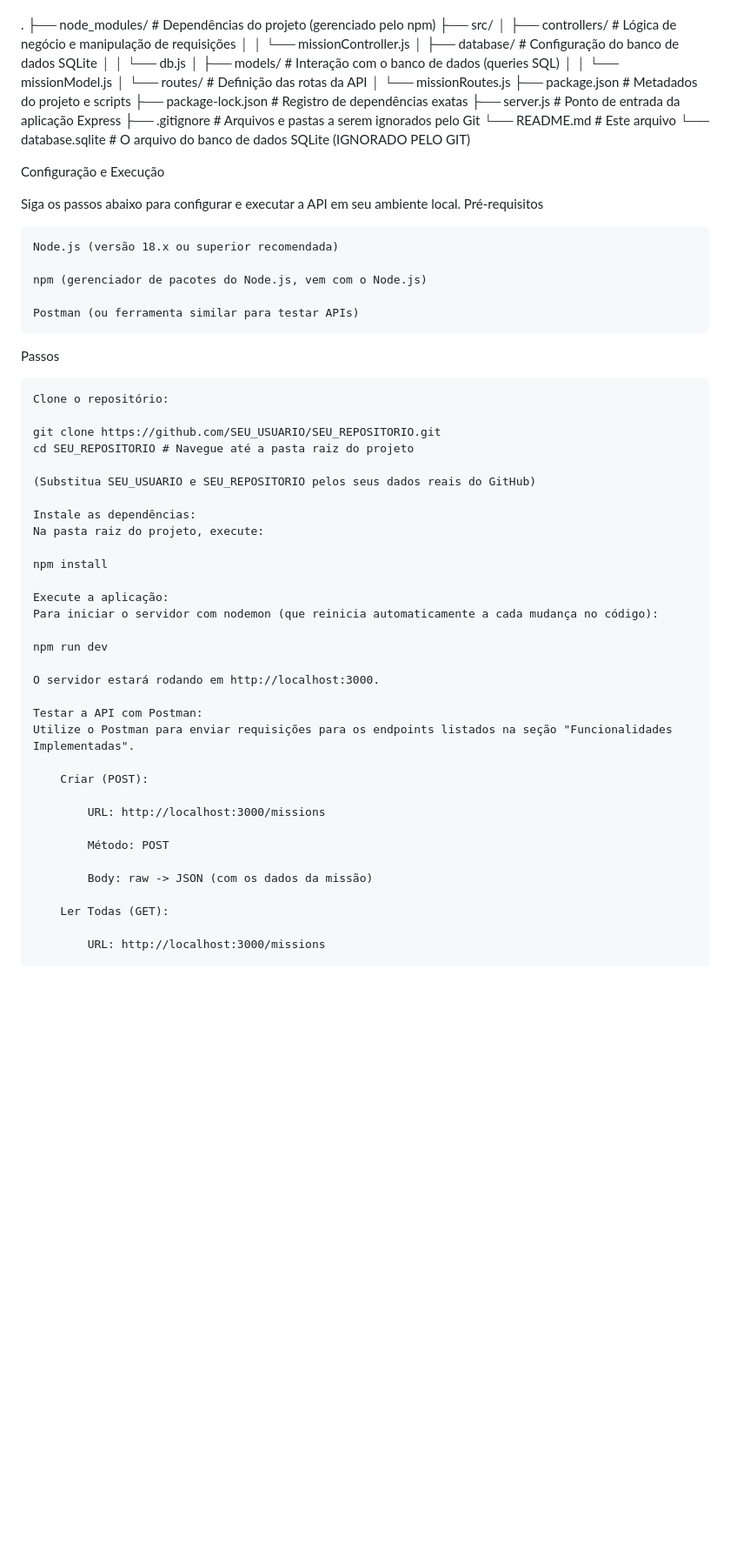
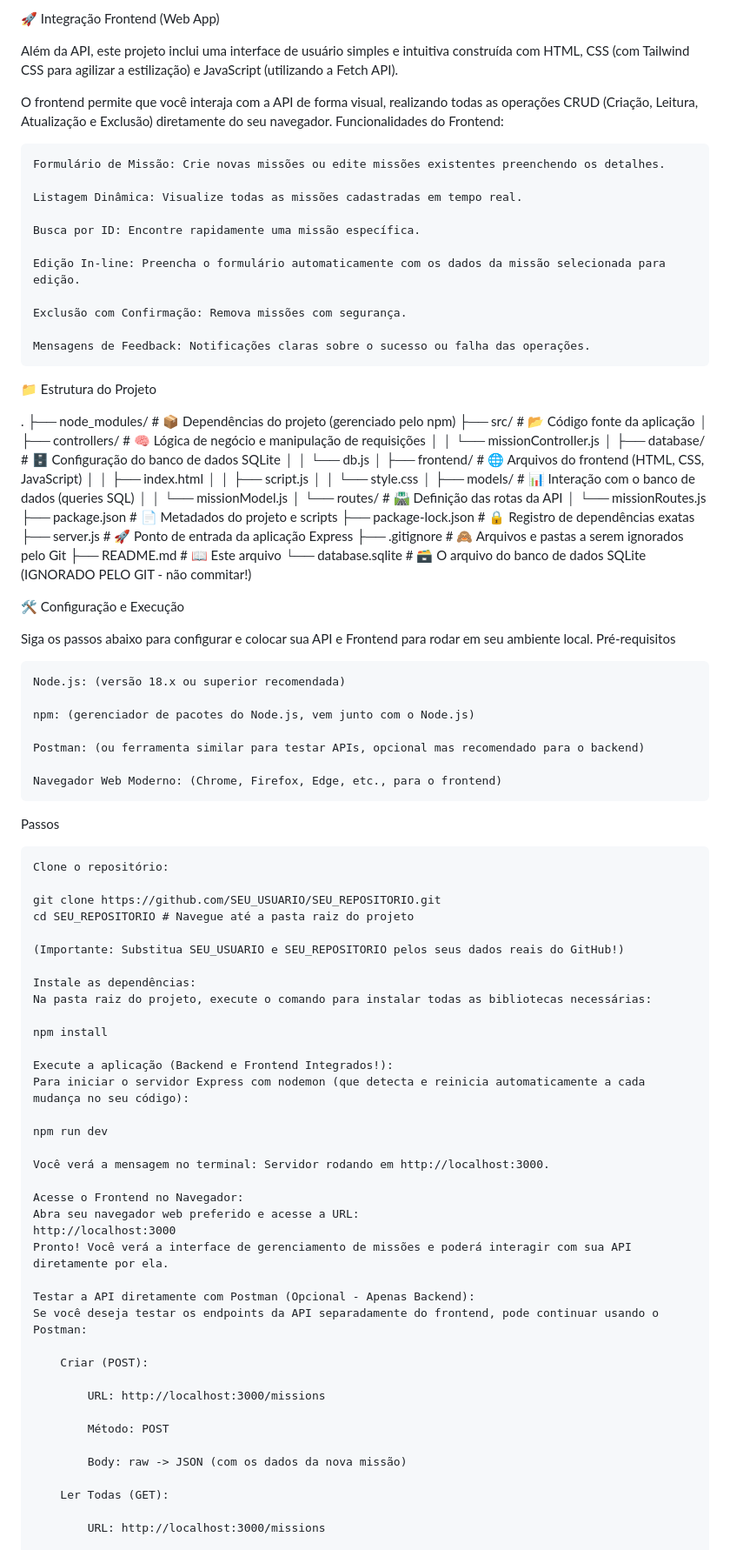
Before and after one commit to GabrieldPeder/Projeto-Node-Express, a Markdown page: README.md, the part around the change printed below. Shown: that part at 87% size. Rendered like a GitHub page; blank space fills up the shorter version.

```diff
--- a/README.md
+++ b/README.md
@@ -82,32 +96,58 @@ Estrutura do Projeto
+🚀 Integração Frontend (Web App)
+
+Além da API, este projeto inclui uma interface de usuário simples e intuitiva construída com HTML, CSS (com Tailwind CSS para agilizar a estilização) e JavaScript (utilizando a Fetch API).
+
+O frontend permite que você interaja com a API de forma visual, realizando todas as operações CRUD (Criação, Leitura, Atualização e Exclusão) diretamente do seu navegador.
+Funcionalidades do Frontend:
+
+    Formulário de Missão: Crie novas missões ou edite missões existentes preenchendo os detalhes.
+
+    Listagem Dinâmica: Visualize todas as missões cadastradas em tempo real.
+
+    Busca por ID: Encontre rapidamente uma missão específica.
+
+    Edição In-line: Preencha o formulário automaticamente com os dados da missão selecionada para edição.
+
+    Exclusão com Confirmação: Remova missões com segurança.
+
+    Mensagens de Feedback: Notificações claras sobre o sucesso ou falha das operações.
+
+📁 Estrutura do Projeto
 
 .
-├── node_modules/         # Dependências do projeto (gerenciado pelo npm)
-├── src/
-│   ├── controllers/      # Lógica de negócio e manipulação de requisições
+├── node_modules/         # 📦 Dependências do projeto (gerenciado pelo npm)
+├── src/                  # 📂 Código fonte da aplicação
+│   ├── controllers/      # 🧠 Lógica de negócio e manipulação de requisições
 │   │   └── missionController.js
-│   ├── database/         # Configuração do banco de dados SQLite
+│   ├── database/         # 🗄️ Configuração do banco de dados SQLite
 │   │   └── db.js
-│   ├── models/           # Interação com o banco de dados (queries SQL)
+│   ├── frontend/         # 🌐 Arquivos do frontend (HTML, CSS, JavaScript)
+│   │   ├── index.html
+│   │   ├── script.js
+│   │   └── style.css
+│   ├── models/           # 📊 Interação com o banco de dados (queries SQL)
 │   │   └── missionModel.js
-│   └── routes/           # Definição das rotas da API
+│   └── routes/           # 🛣️ Definição das rotas da API
 │       └── missionRoutes.js
-├── package.json          # Metadados do projeto e scripts
-├── package-lock.json     # Registro de dependências exatas
-├── server.js             # Ponto de entrada da aplicação Express
-├── .gitignore            # Arquivos e pastas a serem ignorados pelo Git
-└── README.md             # Este arquivo
-└── database.sqlite       # O arquivo do banco de dados SQLite (IGNORADO PELO GIT)
+├── package.json          # 📄 Metadados do projeto e scripts
+├── package-lock.json     # 🔒 Registro de dependências exatas
+├── server.js             # 🚀 Ponto de entrada da aplicação Express
+├── .gitignore            # 🙈 Arquivos e pastas a serem ignorados pelo Git
+├── README.md             # 📖 Este arquivo
+└── database.sqlite       # 🗃️ O arquivo do banco de dados SQLite (IGNORADO PELO GIT - não commitar!)
 
-Configuração e Execução
+🛠️ Configuração e Execução
 
-Siga os passos abaixo para configurar e executar a API em seu ambiente local.
+Siga os passos abaixo para configurar e colocar sua API e Frontend para rodar em seu ambiente local.
 Pré-requisitos
 
-    Node.js (versão 18.x ou superior recomendada)
+    Node.js: (versão 18.x ou superior recomendada)
 
-    npm (gerenciador de pacotes do Node.js, vem com o Node.js)
+    npm: (gerenciador de pacotes do Node.js, vem junto com o Node.js)
 
-    Postman (ou ferramenta similar para testar APIs)
+    Postman: (ou ferramenta similar para testar APIs, opcional mas recomendado para o backend)
+
+    Navegador Web Moderno: (Chrome, Firefox, Edge, etc., para o frontend)
 
 Passos
 
@@ -116,22 +156,27 @@ Passos
     git clone https://github.com/SEU_USUARIO/SEU_REPOSITORIO.git
     cd SEU_REPOSITORIO # Navegue até a pasta raiz do projeto
 
-    (Substitua SEU_USUARIO e SEU_REPOSITORIO pelos seus dados reais do GitHub)
+    (Importante: Substitua SEU_USUARIO e SEU_REPOSITORIO pelos seus dados reais do GitHub!)
 
     Instale as dependências:
-    Na pasta raiz do projeto, execute:
+    Na pasta raiz do projeto, execute o comando para instalar todas as bibliotecas necessárias:
 
     npm install
 
-    Execute a aplicação:
-    Para iniciar o servidor com nodemon (que reinicia automaticamente a cada mudança no código):
+    Execute a aplicação (Backend e Frontend Integrados!):
+    Para iniciar o servidor Express com nodemon (que detecta e reinicia automaticamente a cada mudança no seu código):
 
     npm run dev
 
-    O servidor estará rodando em http://localhost:3000.
+    Você verá a mensagem no terminal: Servidor rodando em http://localhost:3000.
 
-    Testar a API com Postman:
-    Utilize o Postman para enviar requisições para os endpoints listados na seção "Funcionalidades Implementadas".
+    Acesse o Frontend no Navegador:
+    Abra seu navegador web preferido e acesse a URL:
+    http://localhost:3000
+    Pronto! Você verá a interface de gerenciamento de missões e poderá interagir com sua API diretamente por ela.
+
+    Testar a API diretamente com Postman (Opcional - Apenas Backend):
+    Se você deseja testar os endpoints da API separadamente do frontend, pode continuar usando o Postman:
 
         Criar (POST):
 
@@ -139,7 +184,7 @@ Passos
 
             Método: POST
 
-            Body: raw -> JSON (com os dados da missão)
+            Body: raw -> JSON (com os dados da nova missão)
 
         Ler Todas (GET):
 
```
Also changed, not shown: other parts of README.md (+56 -36 lines).
